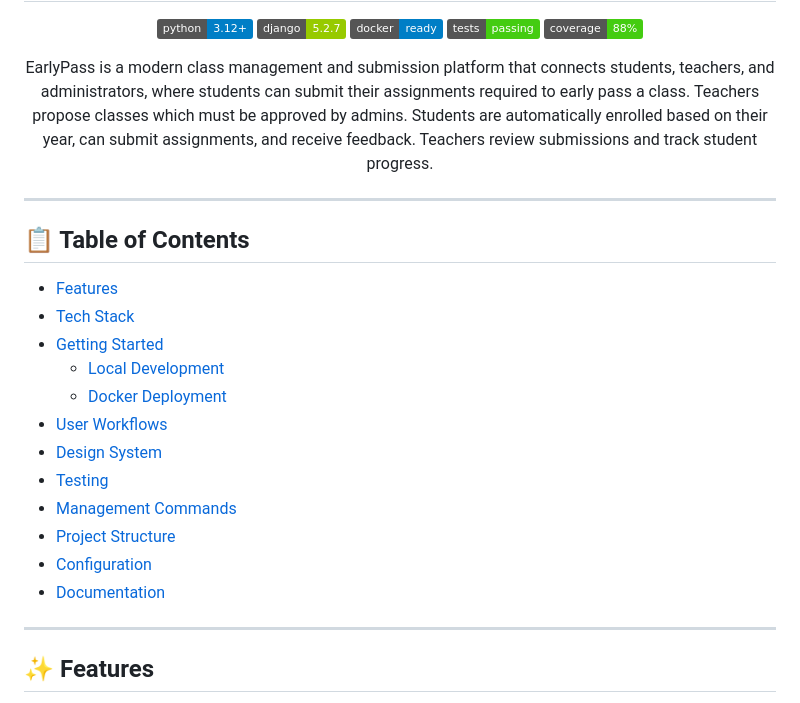
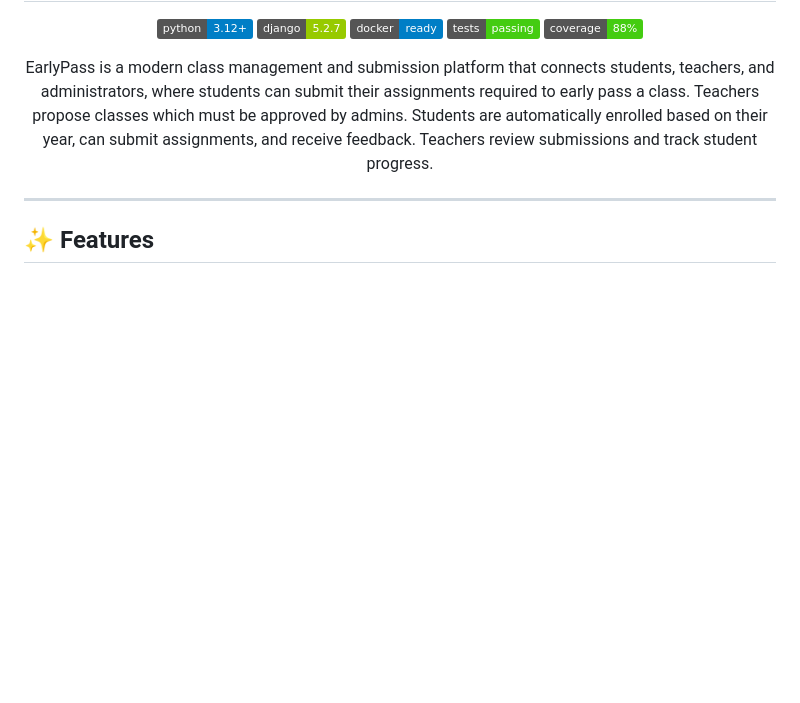
Before and after one commit to ItsChika26/WebAppProject-Early-Pass-Platform, a Markdown page: README.md, the part around the change. Drawn GitHub-style; badges without logos; blank space fills up the shorter version.

Commit message:
Remove Table of Contents from README
Removed the Table of Contents section from README.md.

```diff
--- a/README.md
+++ b/README.md
@@ -11,23 +11,6 @@
 EarlyPass is a modern class management and submission platform that connects students, teachers, and administrators, where students can submit their assignments required to early pass a class. Teachers propose classes which must be approved by admins. Students are automatically enrolled based on their year, can submit assignments, and receive feedback. Teachers review submissions and track student progress.
 
 </div>
-
----
-
-## 📋 Table of Contents
-
-- [Features](#-features)
-- [Tech Stack](#-tech-stack)
-- [Getting Started](#-getting-started)
-  - [Local Development](#local-development)
-  - [Docker Deployment](#docker-deployment)
-- [User Workflows](#-user-workflows)
-- [Design System](#-design-system)
-- [Testing](#-testing)
-- [Management Commands](#-management-commands)
-- [Project Structure](#-project-structure)
-- [Configuration](#-configuration)
-- [Documentation](#-documentation)
 
 ---
 
```
